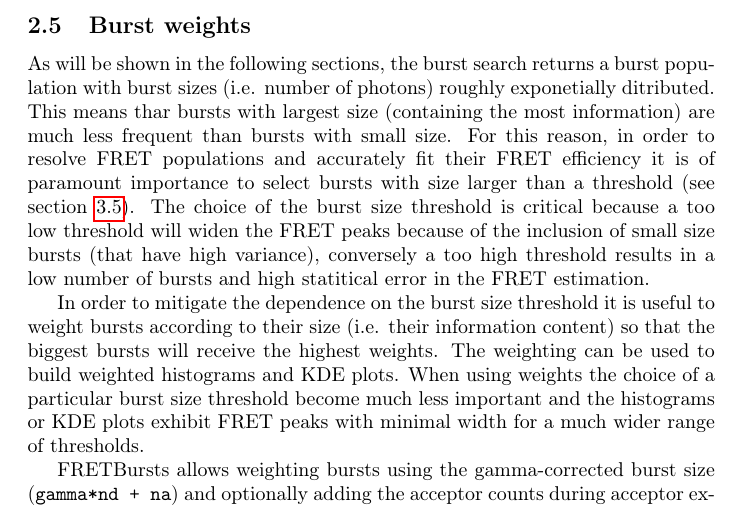
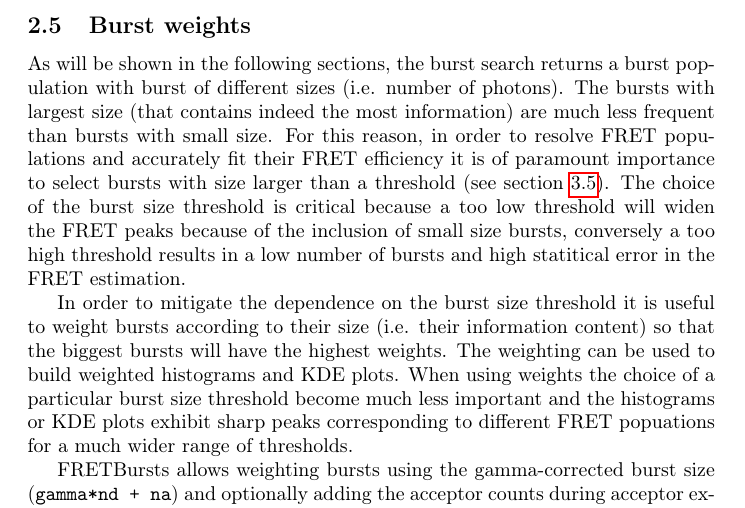
Before and after one commit to tritemio/fretbursts_paper, a LaTeX paper (main.tex, which reads Concepts.tex): part of page 6 of 15, cut so that both start at the same text. Compiled offline with pdfLaTeX.

Commit message:
edited Concepts.tex

```diff
--- a/Concepts.tex
+++ b/Concepts.tex
@@ -179,26 +179,24 @@ section~\ref{sec:burstsel}).
 
 \subsection{Burst weights}
 As will be shown in the following sections, the burst search returns a
-burst population with burst sizes (i.e. number of photons) roughly
-exponetially ditributed.
-This means thar bursts with largest size (containing the most information)
+burst population with burst of different sizes (i.e. number of photons).
+The bursts with largest size (that contains indeed the most information)
 are much less frequent than bursts with small size. For this reason, in order
 to resolve FRET populations and accurately fit their FRET efficiency it is of
 paramount importance to select bursts with size larger than a threshold (see
 section~\ref{sec:burstsel}). The choice of the burst size threshold is
 critical because a too low threshold will widen the FRET peaks because of
-the inclusion of small size bursts (that have high variance), conversely a too
-high threshold results in a low number of bursts and high statitical error in
-the FRET estimation.
+the inclusion of small size bursts, conversely a too high threshold results
+in a low number of bursts and high statitical error in the FRET estimation.
 
 In order to mitigate the dependence on the burst size threshold it is
 useful to weight bursts according to their size (i.e. their
-information content) so that the biggest bursts will receive the highest
-weights.
+information content) so that the biggest bursts will have the highest weights.
 The weighting can be used to build weighted histograms and KDE plots.
 When using weights the choice of a particular burst size threshold become
-much less important and the histograms or KDE plots exhibit FRET peaks with
-minimal width for a much wider range of thresholds.
+much less important and the histograms or KDE plots exhibit sharp
+peaks corresponding to different FRET popuations for a much wider range
+of thresholds.
 
 FRETBursts allows weighting bursts using the gamma-corrected burst size
 (\verb|gamma*nd + na|) and optionally adding the acceptor counts during
```
Also changed, not shown: Concepts.tex (2 more changed lines).
